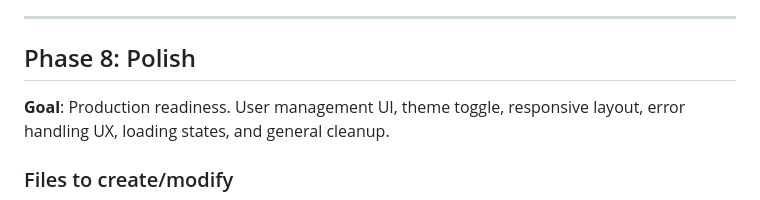
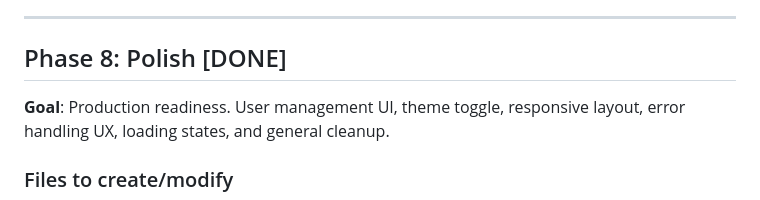
Before and after one commit to Renseck/mosaic-app, a Markdown page: docs/PLAN.md, the part around the change. Rendered like a GitHub page.

Commit message:
Plan + TODO update

```diff
--- a/docs/PLAN.md
+++ b/docs/PLAN.md
@@ -280,7 +280,7 @@ The project has a complete file structure scaffolded (all files exist but are em
 
 ---
 
-## Phase 8: Polish
+## Phase 8: Polish [DONE]
 
 **Goal**: Production readiness. User management UI, theme toggle, responsive layout, error handling UX, loading states, and general cleanup.
 
```
Also changed, not shown: docs/TODO.md (+2 -1 lines).
